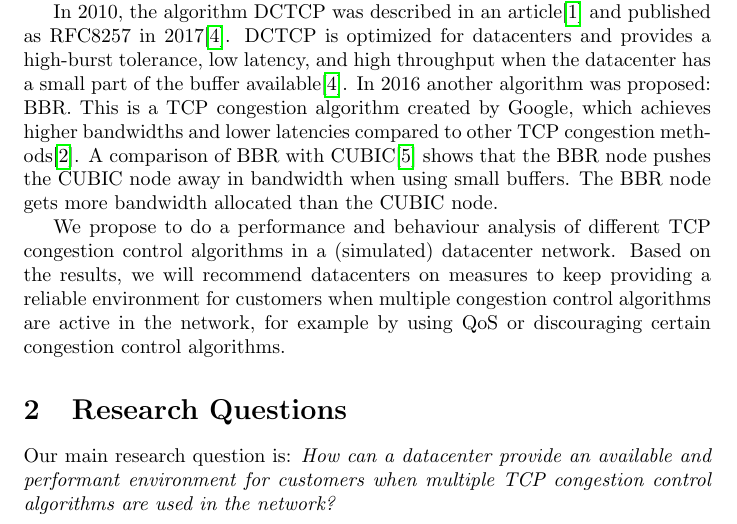
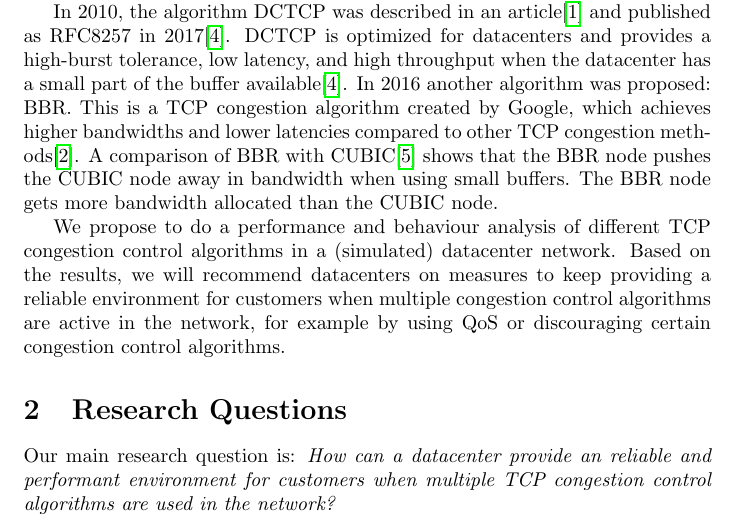
Before and after one commit to lgommans/lsproj, a LaTeX document (initial.tex): part of page 1 of 3, cut so that both start at the same text. Compiled offline with pdfLaTeX.

Commit message:
Update initial.tex

```diff
--- a/initial.tex
+++ b/initial.tex
@@ -54,7 +54,7 @@ congestion control algorithms.
 \section{Research Questions}
 
 Our main research question is:
-{\it How can a datacenter provide an available and performant environment for
+{\it How can a datacenter provide an reliable and performant environment for
 customers when multiple TCP congestion control algorithms are used in the
 network?}
 
```
